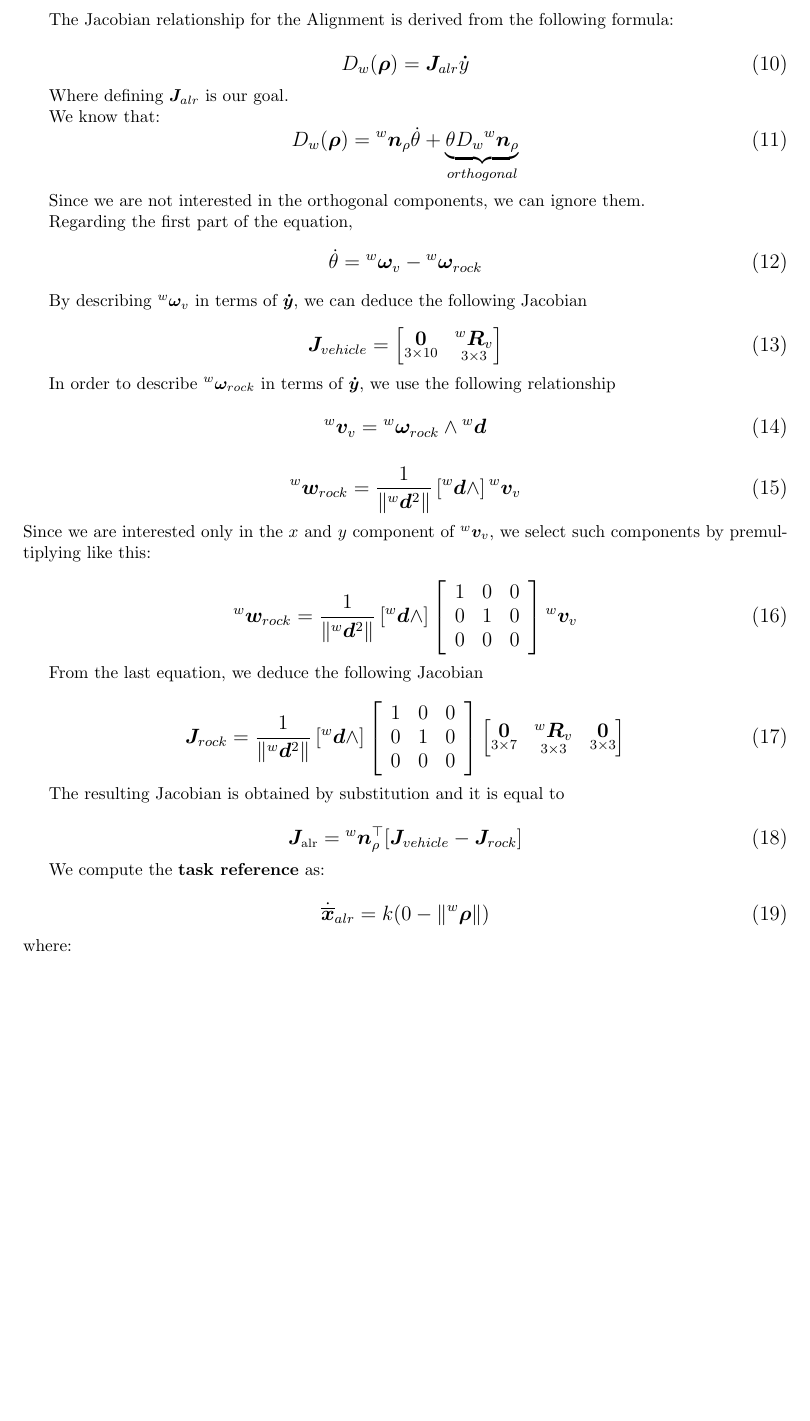
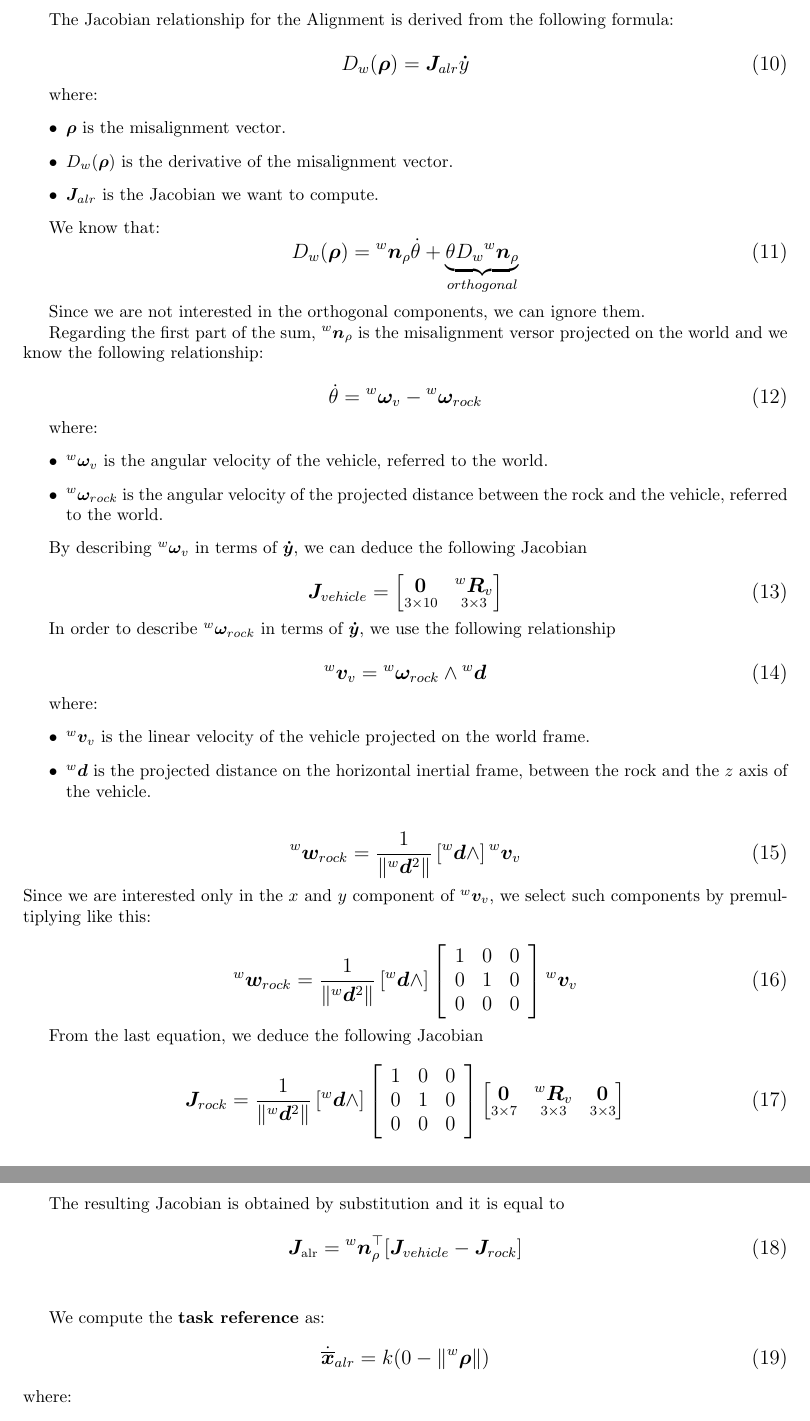
Before and after one commit to filippogandolfi/cooperative_robotics, a LaTeX document (Report/cooperativeAGFG.tex): part of page 14 of 26 before the commit and two parts of pages 14 and 15 of 27 after it, the two joined at a grey line, cut so that both start at the same text, the shorter picture padded with empty space. Compiled offline with pdfLaTeX.

Commit message:
Grammarly and Ex3 tech def

```diff
--- a/Report/cooperativeAGFG.tex
+++ b/Report/cooperativeAGFG.tex
@@ -609,7 +609,12 @@ The Jacobian relationship for the Alignment is derived from the following formul
 D_{w}(\boldsymbol \rho)=\boldsymbol J_{alr} \boldsymbol \dot{y}
 \end{equation}
 
-Where defining $\boldsymbol J_{alr} $ is our goal.
+where:
+\begin{itemize}
+\item $\boldsymbol \rho$ is the misalignment vector.
+\item $D_{w}(\boldsymbol \rho)$ is the derivative of the misalignment vector.
+\item $\boldsymbol J_{alr} $ is the Jacobian we want to compute.
+\end{itemize}
 
 We know that:
 \begin{equation}
@@ -619,11 +624,18 @@ D_{w}(\boldsymbol \rho)={^w}\boldsymbol n_{\rho} \dot\theta+\underbrace{\theta D
 
 Since we are not interested in the orthogonal components, we can ignore them.
 
-Regarding the first part of the equation,
+Regarding the first part of the sum, ${^w}\boldsymbol n_{\rho}$ is the misalignment versor projected on the world and we know the following relationship:
+
 \begin{equation}
 \large
 \dot{\theta}={^w}\boldsymbol{\omega}_{v} - {^w}{\boldsymbol\omega_{{rock}}}
 \end{equation}
+
+where:
+\begin{itemize}
+\item ${^w}\boldsymbol{\omega}_{v}$ is the angular velocity of the vehicle, referred to the world.
+\item ${^w}\boldsymbol{\omega}_{rock}$ is the angular velocity of the projected distance between the rock and the vehicle, referred to the world.
+\end{itemize}
 
 By describing  ${^w}{\boldsymbol{\omega}}_{v} \text{ in terms of } \boldsymbol{\dot{y}} $, we can deduce the following Jacobian
 
@@ -631,7 +643,7 @@ By describing  ${^w}{\boldsymbol{\omega}}_{v} \text{ in terms of } \boldsymbol{\
 \large
 {\boldsymbol J_{vehicle}} =
     \begin{bmatrix}
-     \underset{3\times 10}{\boldsymbol{0}} & \underset{ 3\times 3}{^{w}\boldsymbol{R}_{v}}\\
+     \underset{3\times 10}{\boldsymbol{0}_{ }} & \underset{3\times 3}{^{w}\boldsymbol{R}_{v}}\\
     \end{bmatrix}
 \end{equation}
 
@@ -641,6 +653,12 @@ In order to describe ${^w}\boldsymbol{\omega}_{rock} \text{ in terms of }  \bold
 \large
 {^w}{\boldsymbol v}_{v}={^w}\boldsymbol \omega_{rock} \wedge {^w} \boldsymbol d
 \end{equation}
+
+where:
+\begin{itemize}
+\item ${^w}{\boldsymbol v}_{v}$ is the linear velocity of the vehicle projected on the world frame.
+\item ${^w} \boldsymbol d$ is the projected distance on the horizontal inertial frame, between the rock and the $z$ axis of the vehicle.
+\end{itemize}
 
 \begin{equation}
 \large
@@ -691,7 +709,7 @@ From the last equation, we deduce the following Jacobian
 0 & 0 & 0
 \end{array}\right]
     \begin{bmatrix}
-     \underset{3\times 7}{\boldsymbol{0}} & \underset{ 3\times 3}{^{w}\boldsymbol{R}_{v}} & \underset{3\times 3}{\boldsymbol{0}} \\
+     \underset{3\times 7}{\boldsymbol{0}_{ }} & \underset{ 3\times 3}{^{w}\boldsymbol{R}_{v}} & \underset{3\times 3}{\boldsymbol{0}_{ }} \\
     \end{bmatrix}
 \end{equation}
 
@@ -702,8 +720,10 @@ The resulting Jacobian is obtained by substitution and it is equal to
 \boldsymbol J_{\text {alr}}={^w}{\boldsymbol n_{\rho}^\top}[{ \boldsymbol J_{vehicle} - \boldsymbol J_{rock}}]
 \end{equation}
 
+\noindent
+\vspace{10px}
+
 We compute the \textbf{task reference} as:
-
 \begin{equation}
 \large
     \dot{\overline{\boldsymbol{x}}}_{alr} = k( 0 - \left\| ^w \boldsymbol \rho \right\|) %delta
```
Also changed, not shown: 2 other files.
